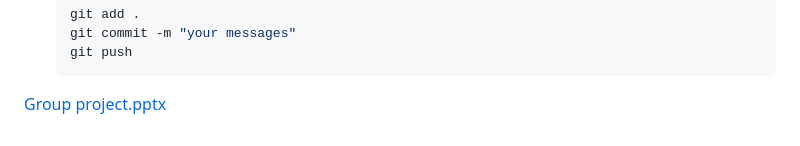
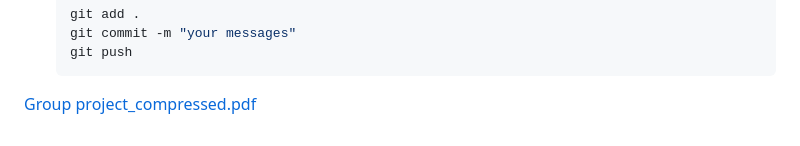
Before and after one commit to anshi05/VoyageHunt, a Markdown page: README.md, the part around the change. Drawn GitHub-style.

```diff
--- a/README.md
+++ b/README.md
@@ -80,4 +80,6 @@ https://www.canva.com/design/DAGTtnzCZ88/F_ldBg58D8U-Z8O9ScsTRQ/edit
 
 
 
-[Group project.pptx](https://github.com/user-attachments/files/17426083/Group.project.pptx)
+
+
+[Group project_compressed.pdf](https://github.com/user-attachments/files/17426109/Group.project_compressed.pdf)
```
